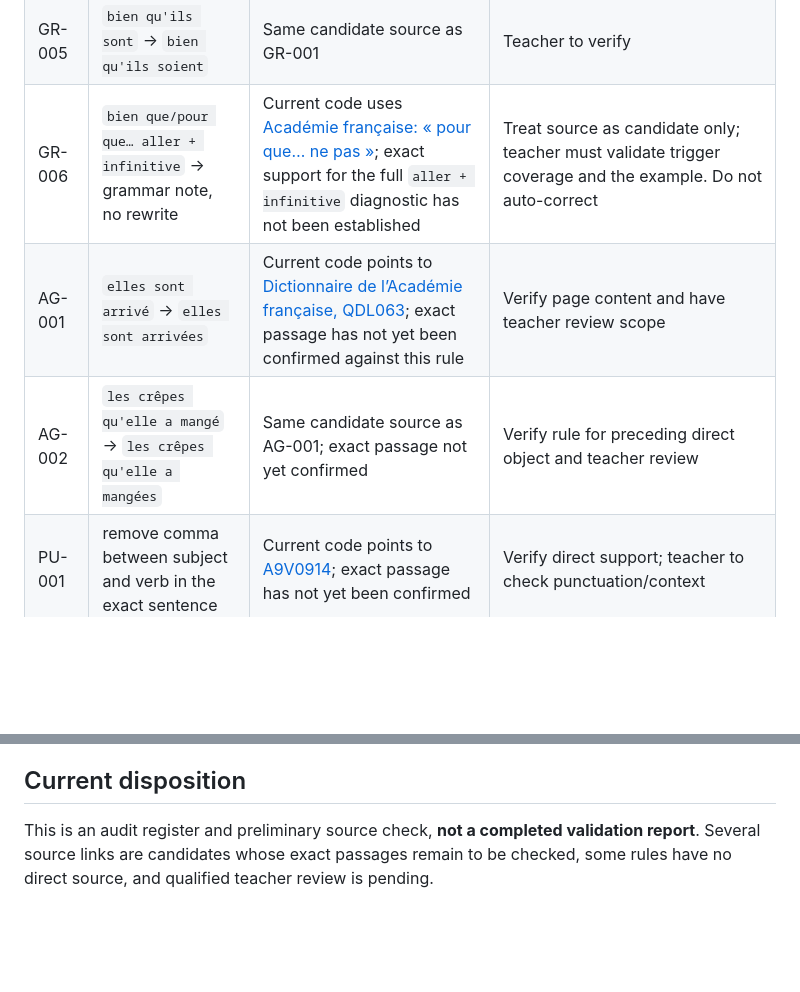
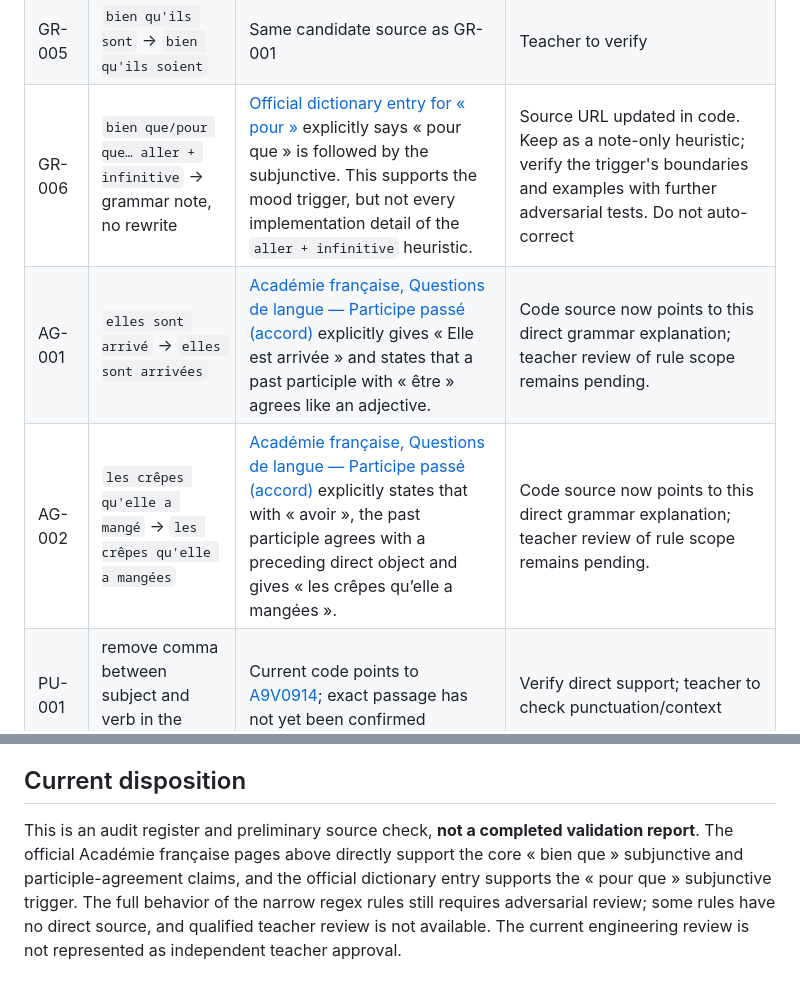
Before and after one commit to oyetayo4real-rgb/French-Academy-, a Markdown page: docs/french-intelligence-linguistic-source-audit.md, 2 parts joined by grey strips. GitHub-like rendering; blank space fills up the shorter version.

Commit message:
docs: strengthen source audit for subjunctive and agreement rules

```diff
--- a/docs/french-intelligence-linguistic-source-audit.md
+++ b/docs/french-intelligence-linguistic-source-audit.md
@@ -26,9 +26,9 @@ A reference counts as verified only when the page directly supports the exact gr
 | GR-003 | `bien que nous avons` → `bien que nous ayons` | Same candidate source as GR-001 | Teacher to verify |
 | GR-004 | `bien que vous êtes` → `bien que vous soyez` | Same candidate source as GR-001 | Teacher to verify agreement in « prêts » and broader subject agreement |
 | GR-005 | `bien qu'ils sont` → `bien qu'ils soient` | Same candidate source as GR-001 | Teacher to verify |
-| GR-006 | `bien que/pour que… aller + infinitive` → grammar note, no rewrite | Current code uses [Académie française: « pour que… ne pas »](https://www.academie-francaise.fr/pour-pas-que-au-lieu-de-pour-que-ne-pas); exact support for the full `aller + infinitive` diagnostic has not been established | Treat source as candidate only; teacher must validate trigger coverage and the example. Do not auto-correct |
-| AG-001 | `elles sont arrivé` → `elles sont arrivées` | Current code points to [Dictionnaire de l’Académie française, QDL063](https://www.dictionnaire-academie.fr/article/QDL063); exact passage has not yet been confirmed against this rule | Verify page content and have teacher review scope |
-| AG-002 | `les crêpes qu'elle a mangé` → `les crêpes qu'elle a mangées` | Same candidate source as AG-001; exact passage not yet confirmed | Verify rule for preceding direct object and teacher review |
+| GR-006 | `bien que/pour que… aller + infinitive` → grammar note, no rewrite | [Official dictionary entry for « pour »](https://www.dictionnaire-academie.fr/article/A9P3767) explicitly says « pour que » is followed by the subjunctive. This supports the mood trigger, but not every implementation detail of the `aller + infinitive` heuristic. | Source URL updated in code. Keep as a note-only heuristic; verify the trigger's boundaries and examples with further adversarial tests. Do not auto-correct |
+| AG-001 | `elles sont arrivé` → `elles sont arrivées` | [Académie française, Questions de langue — Participe passé (accord)](https://www.academie-francaise.fr/questions-de-langue) explicitly gives « Elle est arrivée » and states that a past participle with « être » agrees like an adjective. | Code source now points to this direct grammar explanation; teacher review of rule scope remains pending. |
+| AG-002 | `les crêpes qu'elle a mangé` → `les crêpes qu'elle a mangées` | [Académie française, Questions de langue — Participe passé (accord)](https://www.academie-francaise.fr/questions-de-langue) explicitly states that with « avoir », the past participle agrees with a preceding direct object and gives « les crêpes qu’elle a mangées ». | Code source now points to this direct grammar explanation; teacher review of rule scope remains pending. |
 | PU-001 | remove comma between subject and verb in the exact sentence | Current code points to [A9V0914](https://www.dictionnaire-academie.fr/article/A9V0914); exact passage has not yet been confirmed | Verify direct support; teacher to check punctuation/context |
 
 ## Meaning and no-auto-correction cases
@@ -50,4 +50,4 @@ A reference counts as verified only when the page directly supports the exact gr
 
 ## Current disposition
 
-This is an audit register and preliminary source check, **not a completed validation report**. Several source links are candidates whose exact passages remain to be checked, some rules have no direct source, and qualified teacher review is pending.
+This is an audit register and preliminary source check, **not a completed validation report**. The official Académie française pages above directly support the core « bien que » subjunctive and participle-agreement claims, and the official dictionary entry supports the « pour que » subjunctive trigger. The full behavior of the narrow regex rules still requires adversarial review; some rules have no direct source, and qualified teacher review is not available. The current engineering review is not represented as independent teacher approval.
```
